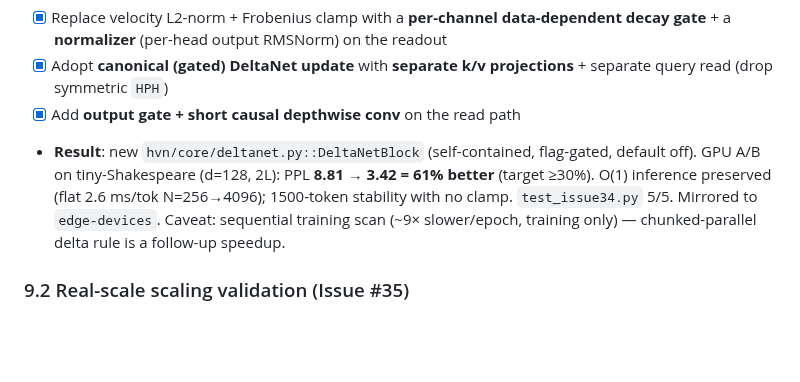
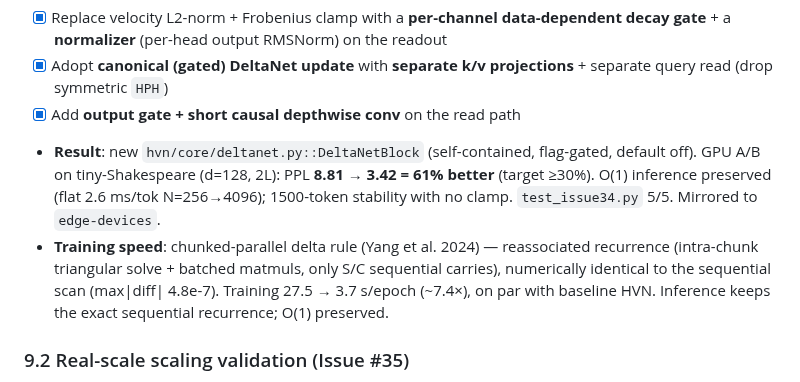
Before and after one commit to komaljeet/kramba-ai, a Markdown page: PLANNED.md, the part around the change. Drawn GitHub-style; blank space fills up the shorter version.

```diff
--- a/PLANNED.md
+++ b/PLANNED.md
@@ -422,8 +422,11 @@ See `docs/BENCHMARK_RESULTS.md` § 5 for full details. Fixes 2 and 5 deferred (P
   default off). GPU A/B on tiny-Shakespeare (d=128, 2L): PPL **8.81 → 3.42 = 61% better**
   (target ≥30%). O(1) inference preserved (flat 2.6 ms/tok N=256→4096); 1500-token
   stability with no clamp. `test_issue34.py` 5/5. Mirrored to `edge-devices`.
-  Caveat: sequential training scan (~9× slower/epoch, training only) — chunked-parallel
-  delta rule is a follow-up speedup.
+- **Training speed**: chunked-parallel delta rule (Yang et al. 2024) — reassociated
+  recurrence (intra-chunk triangular solve + batched matmuls, only S/C sequential
+  carries), numerically identical to the sequential scan (max|diff| 4.8e-7). Training
+  27.5 → 3.7 s/epoch (~7.4×), on par with baseline HVN. Inference keeps the exact
+  sequential recurrence; O(1) preserved.
 
 ### 9.2 Real-scale scaling validation (Issue #35)
 - [ ] Wire WikiText-103 (≥100M tokens) into `eval/scaling_laws.py`; compute-matched sweep
```
Also changed, not shown: README.md (+6 -3 lines), related.md (+6 -4 lines).
